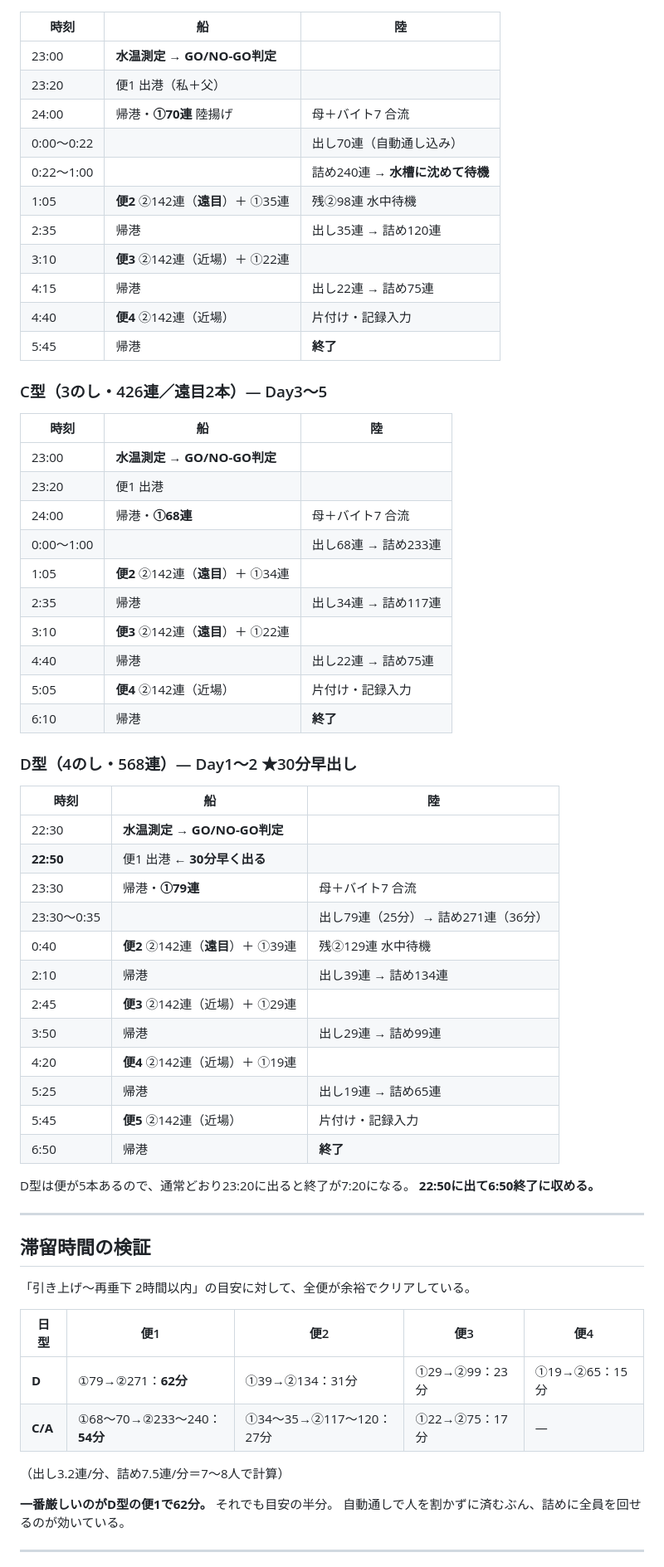
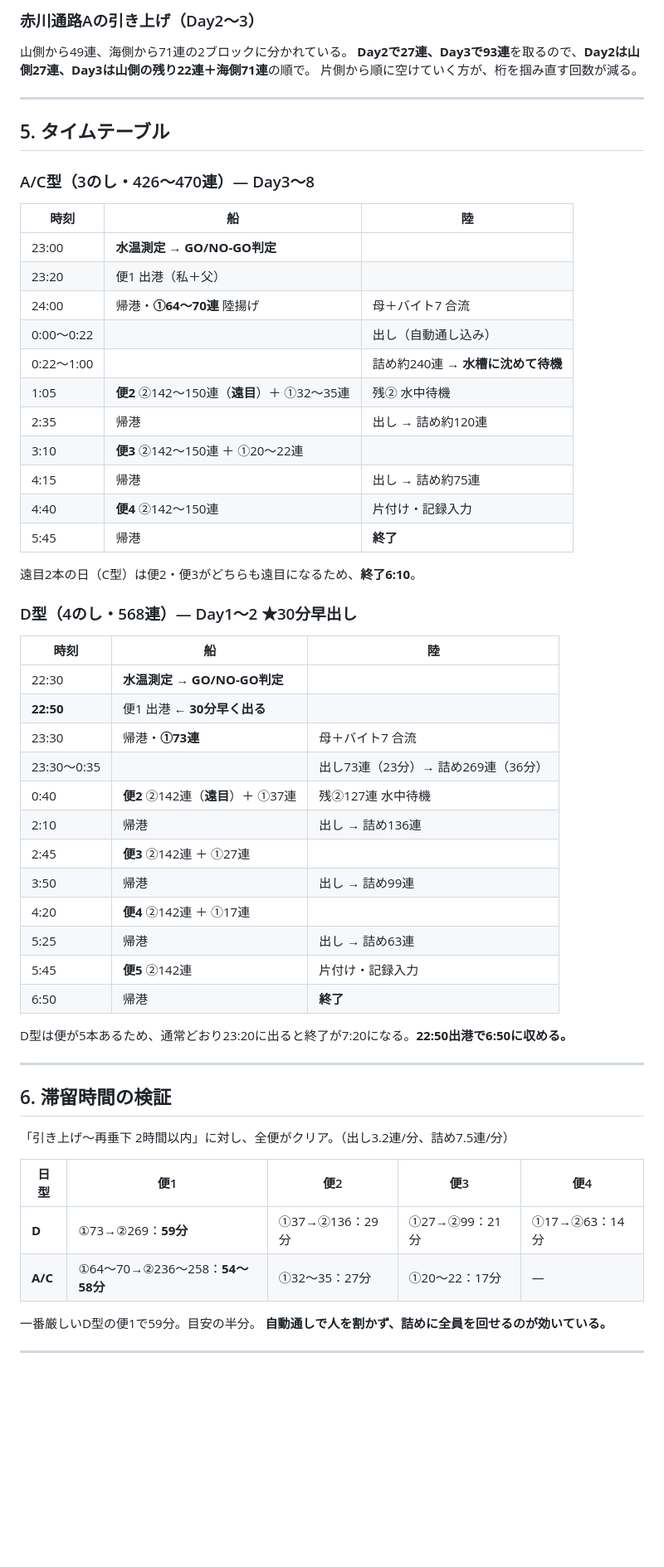
Before and after one commit to kanesaaita/hotate-yoshoku, a Markdown page: docs/plans/2026_本どり_8日間スケジュール.md, the part around one of its changes. Shown at 83% size. Drawn GitHub-style; blank space fills up the shorter version.

```diff
--- a/docs/plans/2026_本どり_8日間スケジュール.md
+++ b/docs/plans/2026_本どり_8日間スケジュール.md
@@ -71,32 +137,30 @@
+### 赤川通路Aの引き上げ（Day2〜3）
+
+山側から49連、海側から71連の2ブロックに分かれている。
+**Day2で27連、Day3で93連**を取るので、**Day2は山側27連、Day3は山側の残り22連＋海側71連**の順で。
+片側から順に空けていく方が、桁を掴み直す回数が減る。
+
+---
+
+## 5. タイムテーブル
+
+### A/C型（3のし・426〜470連）— Day3〜8
 
 | 時刻 | 船 | 陸 |
 |---|---|---|
 | 23:00 | **水温測定 → GO/NO-GO判定** | |
 | 23:20 | 便1 出港（私＋父） | |
-| 24:00 | 帰港・**①70連** 陸揚げ | 母＋バイト7 合流 |
-| 0:00〜0:22 | | 出し70連（自動通し込み） |
-| 0:22〜1:00 | | 詰め240連 → **水槽に沈めて待機** |
-| 1:05 | **便2** ②142連（**遠目**）＋ ①35連 | 残②98連 水中待機 |
-| 2:35 | 帰港 | 出し35連 → 詰め120連 |
-| 3:10 | **便3** ②142連（近場）＋ ①22連 | |
-| 4:15 | 帰港 | 出し22連 → 詰め75連 |
-| 4:40 | **便4** ②142連（近場） | 片付け・記録入力 |
+| 24:00 | 帰港・**①64〜70連** 陸揚げ | 母＋バイト7 合流 |
+| 0:00〜0:22 | | 出し（自動通し込み） |
+| 0:22〜1:00 | | 詰め約240連 → **水槽に沈めて待機** |
+| 1:05 | **便2** ②142〜150連（**遠目**）＋ ①32〜35連 | 残② 水中待機 |
+| 2:35 | 帰港 | 出し → 詰め約120連 |
+| 3:10 | **便3** ②142〜150連 ＋ ①20〜22連 | |
+| 4:15 | 帰港 | 出し → 詰め約75連 |
+| 4:40 | **便4** ②142〜150連 | 片付け・記録入力 |
 | 5:45 | 帰港 | **終了** |
 
-### C型（3のし・426連／遠目2本）— Day3〜5
-
-| 時刻 | 船 | 陸 |
-|---|---|---|
-| 23:00 | **水温測定 → GO/NO-GO判定** | |
-| 23:20 | 便1 出港 | |
-| 24:00 | 帰港・**①68連** | 母＋バイト7 合流 |
-| 0:00〜1:00 | | 出し68連 → 詰め233連 |
-| 1:05 | **便2** ②142連（**遠目**）＋ ①34連 | |
-| 2:35 | 帰港 | 出し34連 → 詰め117連 |
-| 3:10 | **便3** ②142連（**遠目**）＋ ①22連 | |
-| 4:40 | 帰港 | 出し22連 → 詰め75連 |
-| 5:05 | **便4** ②142連（近場） | 片付け・記録入力 |
-| 6:10 | 帰港 | **終了** |
+遠目2本の日（C型）は便2・便3がどちらも遠目になるため、**終了6:10**。
 
 ### D型（4のし・568連）— Day1〜2 ★30分早出し
 
@@ -104,35 +168,32 @@
 |---|---|---|
 | 22:30 | **水温測定 → GO/NO-GO判定** | |
 | **22:50** | 便1 出港 ← **30分早く出る** | |
-| 23:30 | 帰港・**①79連** | 母＋バイト7 合流 |
-| 23:30〜0:35 | | 出し79連（25分）→ 詰め271連（36分） |
-| 0:40 | **便2** ②142連（**遠目**）＋ ①39連 | 残②129連 水中待機 |
-| 2:10 | 帰港 | 出し39連 → 詰め134連 |
-| 2:45 | **便3** ②142連（近場）＋ ①29連 | |
-| 3:50 | 帰港 | 出し29連 → 詰め99連 |
-| 4:20 | **便4** ②142連（近場）＋ ①19連 | |
-| 5:25 | 帰港 | 出し19連 → 詰め65連 |
-| 5:45 | **便5** ②142連（近場） | 片付け・記録入力 |
+| 23:30 | 帰港・**①73連** | 母＋バイト7 合流 |
+| 23:30〜0:35 | | 出し73連（23分）→ 詰め269連（36分） |
+| 0:40 | **便2** ②142連（**遠目**）＋ ①37連 | 残②127連 水中待機 |
+| 2:10 | 帰港 | 出し → 詰め136連 |
+| 2:45 | **便3** ②142連 ＋ ①27連 | |
+| 3:50 | 帰港 | 出し → 詰め99連 |
+| 4:20 | **便4** ②142連 ＋ ①17連 | |
+| 5:25 | 帰港 | 出し → 詰め63連 |
+| 5:45 | **便5** ②142連 | 片付け・記録入力 |
 | 6:50 | 帰港 | **終了** |
 
-D型は便が5本あるので、通常どおり23:20に出ると終了が7:20になる。
-**22:50に出て6:50終了に収める。**
+D型は便が5本あるため、通常どおり23:20に出ると終了が7:20になる。**22:50出港で6:50に収める。**
 
 ---
 
-## 滞留時間の検証
+## 6. 滞留時間の検証
 
-「引き上げ〜再垂下 2時間以内」の目安に対して、全便が余裕でクリアしている。
+「引き上げ〜再垂下 2時間以内」に対し、全便がクリア。（出し3.2連/分、詰め7.5連/分）
 
 | 日型 | 便1 | 便2 | 便3 | 便4 |
 |---|---|---|---|---|
-| **D** | ①79→②271：**62分** | ①39→②134：31分 | ①29→②99：23分 | ①19→②65：15分 |
-| **C/A** | ①68〜70→②233〜240：**54分** | ①34〜35→②117〜120：27分 | ①22→②75：17分 | ― |
+| **D** | ①73→②269：**59分** | ①37→②136：29分 | ①27→②99：21分 | ①17→②63：14分 |
+| **A/C** | ①64〜70→②236〜258：**54〜58分** | ①32〜35：27分 | ①20〜22：17分 | ― |
 
-（出し3.2連/分、詰め7.5連/分＝7〜8人で計算）
-
-**一番厳しいのがD型の便1で62分。** それでも目安の半分。
-自動通しで人を割かずに済むぶん、詰めに全員を回せるのが効いている。
+一番厳しいD型の便1で59分。目安の半分。
+**自動通しで人を割かず、詰めに全員を回せるのが効いている。**
 
 ---
 
```
Also changed, not shown: other parts of docs/plans/2026_本どり_8日間スケジュール.md (+123 -62 lines).
